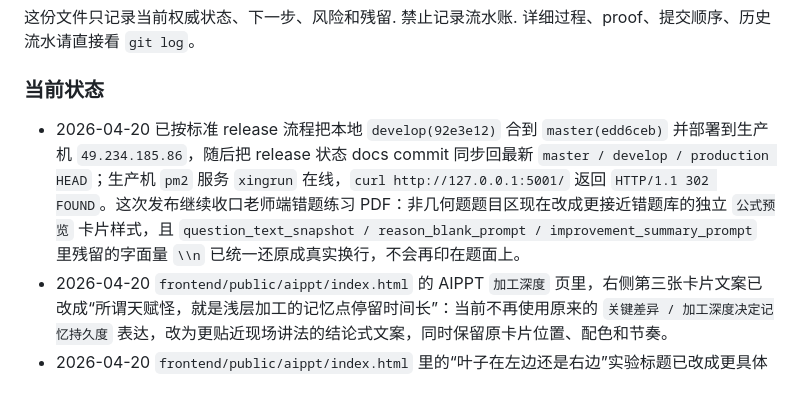
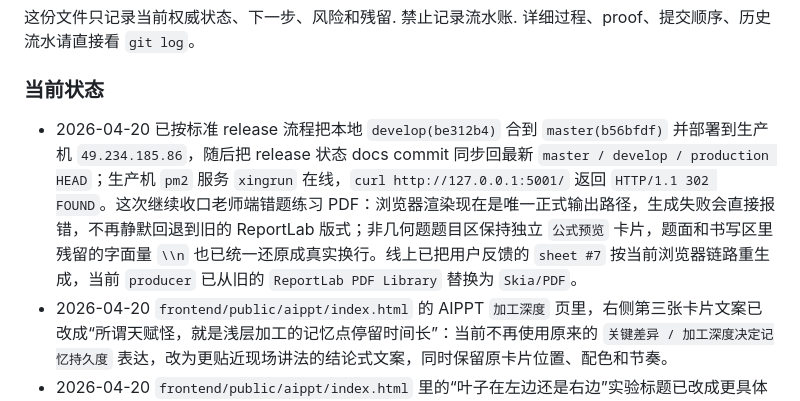
Before and after one commit to KaynXu/Xingrun-Website, a Markdown page: handoff.md, the part around the change. GitHub-like rendering.

Commit message:
docs: record 2026-04-20 practice browser-only release

```diff
--- a/handoff.md
+++ b/handoff.md
@@ -6,7 +6,7 @@
 详细过程、proof、提交顺序、历史流水请直接看 `git log`。
 
 ### 当前状态
-- 2026-04-20 已按标准 release 流程把本地 `develop(92e3e12)` 合到 `master(edd6ceb)` 并部署到生产机 `49.234.185.86`，随后把 release 状态 docs commit 同步回最新 `master / develop / production HEAD`；生产机 `pm2` 服务 `xingrun` 在线，`curl http://127.0.0.1:5001/` 返回 `HTTP/1.1 302 FOUND`。这次发布继续收口老师端错题练习 PDF：非几何题题目区现在改成更接近错题库的独立 `公式预览` 卡片样式，且 `question_text_snapshot / reason_blank_prompt / improvement_summary_prompt` 里残留的字面量 `\\n` 已统一还原成真实换行，不会再印在题面上。
+- 2026-04-20 已按标准 release 流程把本地 `develop(be312b4)` 合到 `master(b56bfdf)` 并部署到生产机 `49.234.185.86`，随后把 release 状态 docs commit 同步回最新 `master / develop / production HEAD`；生产机 `pm2` 服务 `xingrun` 在线，`curl http://127.0.0.1:5001/` 返回 `HTTP/1.1 302 FOUND`。这次继续收口老师端错题练习 PDF：浏览器渲染现在是唯一正式输出路径，生成失败会直接报错，不再静默回退到旧的 ReportLab 版式；非几何题题目区保持独立 `公式预览` 卡片，题面和书写区里残留的字面量 `\\n` 也已统一还原成真实换行。线上已把用户反馈的 `sheet #7` 按当前浏览器链路重生成，当前 `producer` 已从旧的 `ReportLab PDF Library` 替换为 `Skia/PDF`。
 - 2026-04-20 `frontend/public/aippt/index.html` 的 AIPPT `加工深度` 页里，右侧第三张卡片文案已改成“所谓天赋怪，就是浅层加工的记忆点停留时间长”：当前不再使用原来的 `关键差异 / 加工深度决定记忆持久度` 表达，改为更贴近现场讲法的结论式文案，同时保留原卡片位置、配色和节奏。
 - 2026-04-20 `frontend/public/aippt/index.html` 里的“叶子在左边还是右边”实验标题已改成更具体的提问：当前文案更新为 `最外面的那个叶子在左边还是右边？`，以便现场口播时把家长注意力更明确地拉到最外侧叶片的位置判断上。
 - 2026-04-20 `frontend/public/aippt/index.html` 的 AIPPT `联想记忆` 页已改成“中间卡片先出现、上方标题后出现”：当前通过把 `quote-card` 提前到 reveal 顺序前面，并用 grid area 保持原有视觉排布，进入这页时会先显示中间解释卡片，再在下一步显示上方 `实验回看 / 真正难忘的，是有连接的信息` 标题。
```
